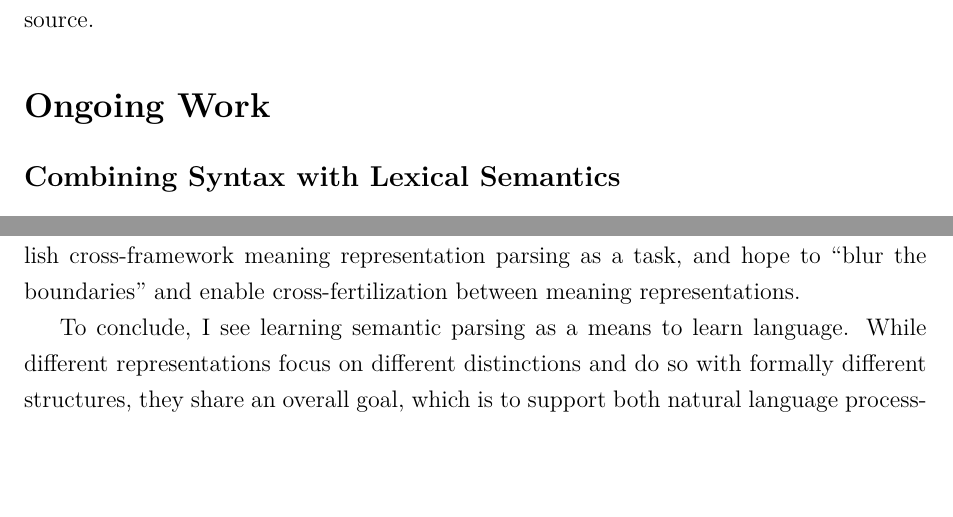
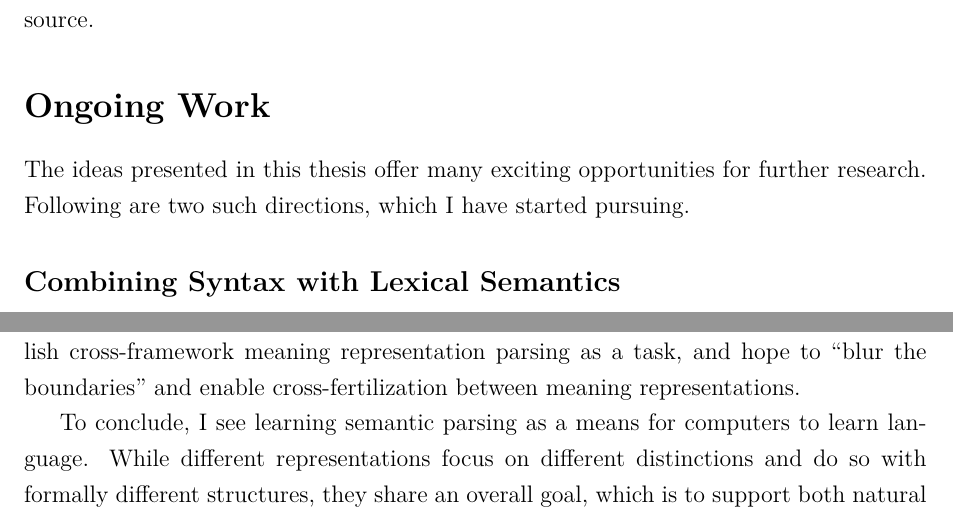
Before and after one commit to danielhers/phd, a LaTeX thesis (thesis.tex): two parts of pages 67 and 68 of 89, joined at a grey line, cut so that both start at the same text, the shorter picture padded with empty space. Compiled offline with XeLaTeX.

Commit message:
ongoing work

```diff
--- a/thesis.tex
+++ b/thesis.tex
@@ -601,6 +601,9 @@ semantically similar to the source.
 
 \section*{Ongoing Work}
 
+The ideas presented in this thesis offer many exciting opportunities for further research.
+Following are two such directions, which I have started pursuing.
+
 \subsection*{Combining Syntax with Lexical Semantics}
 
 In the comparison between Universal Dependencies (UD) and UCCA,
@@ -661,7 +664,7 @@ establish cross-framework meaning representation parsing as a task,
 and hope to ``blur the boundaries'' and enable cross-fertilization between
 meaning representations.
 
-To conclude, I see learning semantic parsing as a means to learn language.
+To conclude, I see learning semantic parsing as a means for computers to learn language.
 While different representations focus on different distinctions and do so
 with formally different structures, they share an overall goal,
 which is to support both natural language processing applications and linguistic
```
